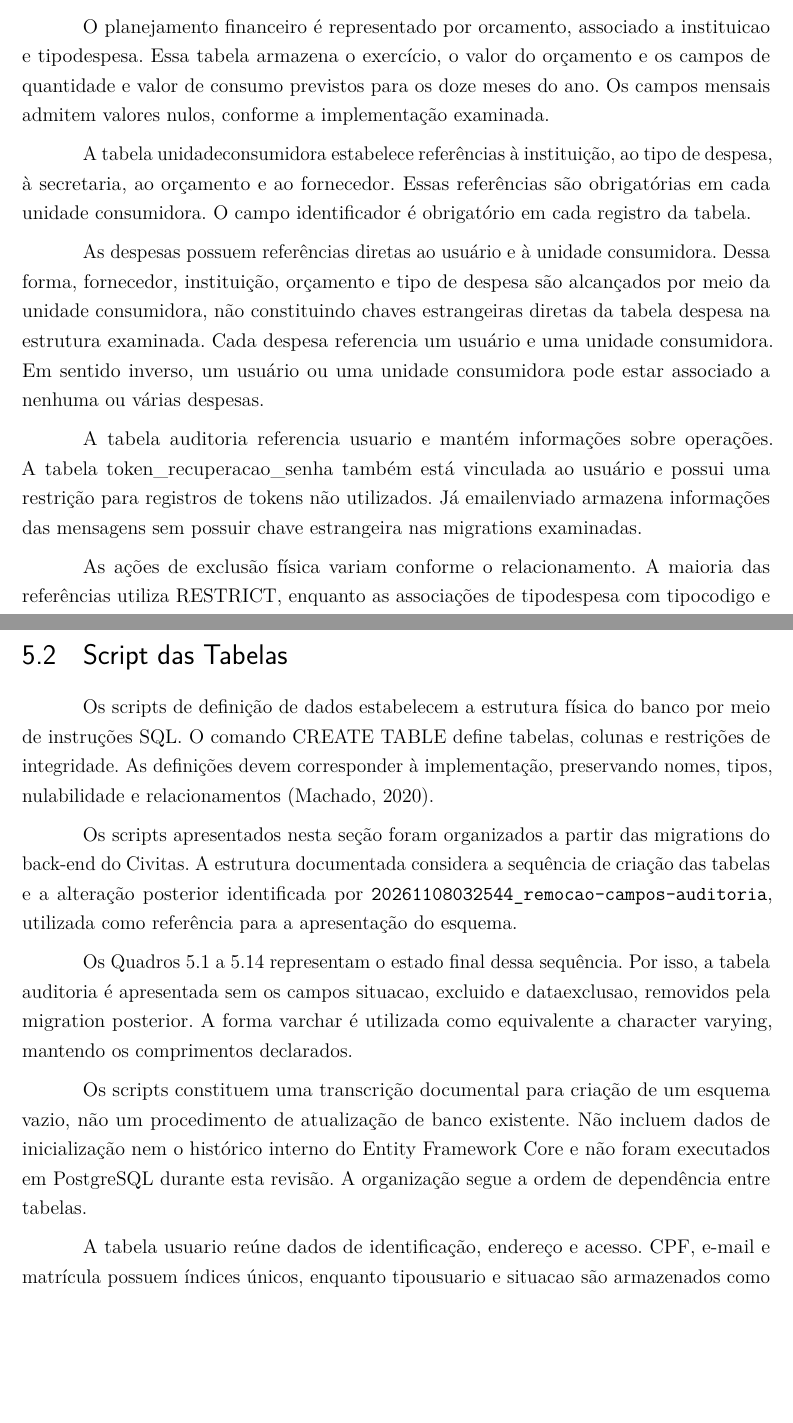
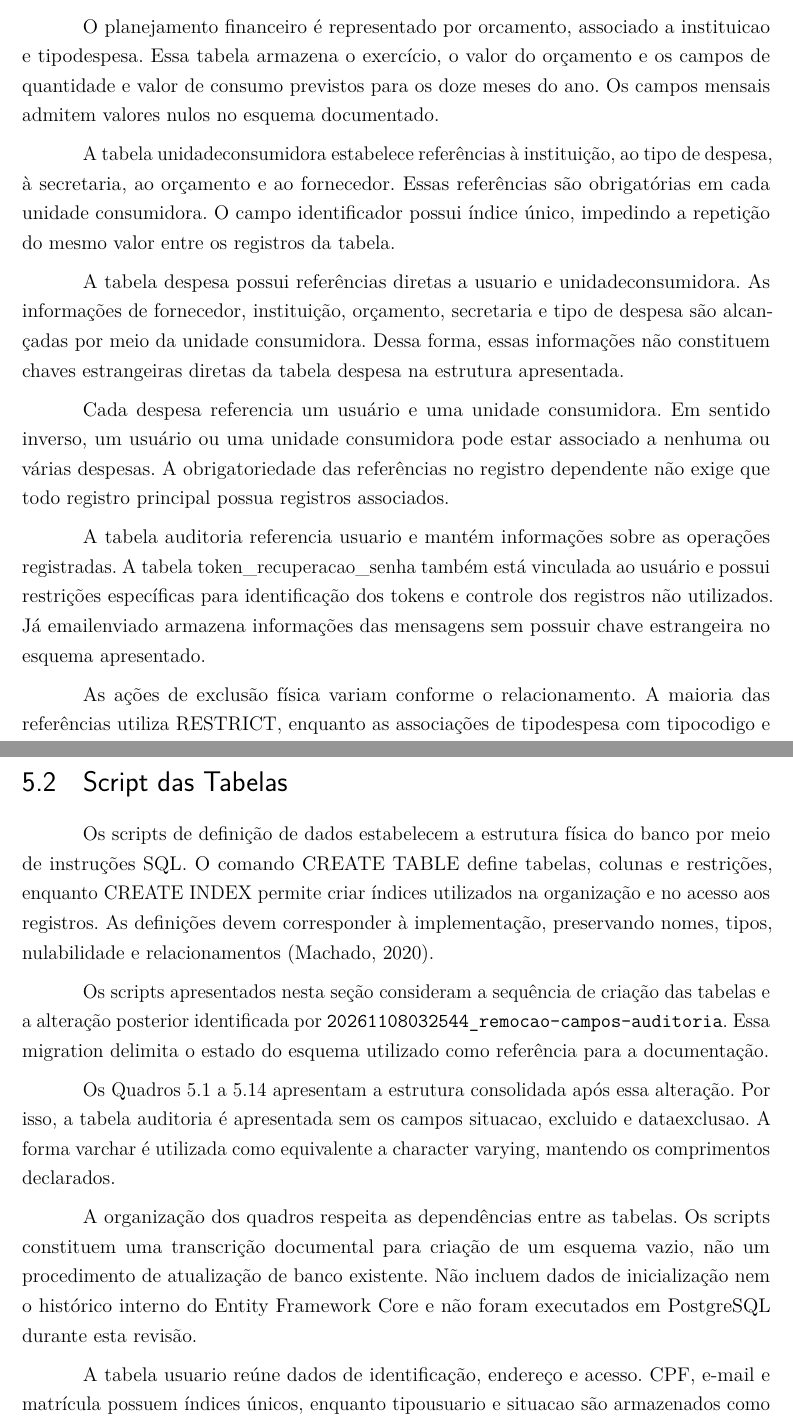
Before and after one commit to Fatec-ADS-AMS2025/civitas-documentation, a LaTeX thesis (2026_ProjetoExtensaoFatec/extensao.tex, which reads 2026_ProjetoExtensaoFatec/capitulos/capitulo5.tex): two parts of pages 81 and 83 of 111, joined at a grey line, cut so that both start at the same text, the shorter picture padded with empty space. Compiled offline with pdfLaTeX.

Commit message:
docs(capitulo5): atualiza texto e referencias

```diff
--- a/2026_ProjetoExtensaoFatec/capitulos/capitulo5.tex
+++ b/2026_ProjetoExtensaoFatec/capitulos/capitulo5.tex
@@ -28,26 +28,28 @@ A estrutura administrativa é representada pelas tabelas secretaria, instituicao
 
 Os cadastros auxiliares incluem unidademedida, tipocodigo e tipodespesa. Cada tipo de despesa referencia uma unidade de medida e um tipo de código. A tabela fornecedor também possui referência a tipodespesa, mantendo a associação entre o cadastro do fornecedor e sua classificação no sistema.
 
-O planejamento financeiro é representado por orcamento, associado a instituicao e tipodespesa. Essa tabela armazena o exercício, o valor do orçamento e os campos de quantidade e valor de consumo previstos para os doze meses do ano. Os campos mensais admitem valores nulos, conforme a implementação examinada.
+O planejamento financeiro é representado por orcamento, associado a instituicao e tipodespesa. Essa tabela armazena o exercício, o valor do orçamento e os campos de quantidade e valor de consumo previstos para os doze meses do ano. Os campos mensais admitem valores nulos no esquema documentado.
 
-A tabela unidadeconsumidora estabelece referências à instituição, ao tipo de despesa, à secretaria, ao orçamento e ao fornecedor. Essas referências são obrigatórias em cada unidade consumidora. O campo identificador é obrigatório em cada registro da tabela.
+A tabela unidadeconsumidora estabelece referências à instituição, ao tipo de despesa, à secretaria, ao orçamento e ao fornecedor. Essas referências são obrigatórias em cada unidade consumidora. O campo identificador possui índice único, impedindo a repetição do mesmo valor entre os registros da tabela.
 
-As despesas possuem referências diretas ao usuário e à unidade consumidora. Dessa forma, fornecedor, instituição, orçamento e tipo de despesa são alcançados por meio da unidade consumidora, não constituindo chaves estrangeiras diretas da tabela despesa na estrutura examinada. Cada despesa referencia um usuário e uma unidade consumidora. Em sentido inverso, um usuário ou uma unidade consumidora pode estar associado a nenhuma ou várias despesas.
+A tabela despesa possui referências diretas a usuario e unidadeconsumidora. As informações de fornecedor, instituição, orçamento, secretaria e tipo de despesa são alcançadas por meio da unidade consumidora. Dessa forma, essas informações não constituem chaves estrangeiras diretas da tabela despesa na estrutura apresentada.
 
-A tabela auditoria referencia usuario e mantém informações sobre operações. A tabela token\_recuperacao\_senha também está vinculada ao usuário e possui uma restrição para registros de tokens não utilizados. Já emailenviado armazena informações das mensagens sem possuir chave estrangeira nas migrations examinadas.
+Cada despesa referencia um usuário e uma unidade consumidora. Em sentido inverso, um usuário ou uma unidade consumidora pode estar associado a nenhuma ou várias despesas. A obrigatoriedade das referências no registro dependente não exige que todo registro principal possua registros associados.
+
+A tabela auditoria referencia usuario e mantém informações sobre as operações registradas. A tabela token\_recuperacao\_senha também está vinculada ao usuário e possui restrições específicas para identificação dos tokens e controle dos registros não utilizados. Já emailenviado armazena informações das mensagens sem possuir chave estrangeira no esquema apresentado.
 
 As ações de exclusão física variam conforme o relacionamento. A maioria das referências utiliza RESTRICT, enquanto as associações de tipodespesa com tipocodigo e de token\_recuperacao\_senha com usuario utilizam CASCADE. Essas ações não devem ser confundidas com exclusão lógica, representada pelos atributos excluido e dataexclusao nas tabelas que adotam esse mecanismo.
 
 \section{Script das Tabelas}
 \label{sec:scripts-tabelas}
 
-Os scripts de definição de dados estabelecem a estrutura física do banco por meio de instruções SQL. O comando CREATE TABLE define tabelas, colunas e restrições de integridade. As definições devem corresponder à implementação, preservando nomes, tipos, nulabilidade e relacionamentos \parencite{Machado2020}.
+Os scripts de definição de dados estabelecem a estrutura física do banco por meio de instruções SQL. O comando CREATE TABLE define tabelas, colunas e restrições, enquanto CREATE INDEX permite criar índices utilizados na organização e no acesso aos registros. As definições devem corresponder à implementação, preservando nomes, tipos, nulabilidade e relacionamentos \parencite{Machado2020}.
 
-Os scripts apresentados nesta seção foram organizados a partir das migrations do back-end do Civitas. A estrutura documentada considera a sequência de criação das tabelas e a alteração posterior identificada por \texttt{20261108032544\_remocao-campos-auditoria}, utilizada como referência para a apresentação do esquema.
+Os scripts apresentados nesta seção consideram a sequência de criação das tabelas e a alteração posterior identificada por \texttt{20261108032544\_remocao-campos-auditoria}. Essa migration delimita o estado do esquema utilizado como referência para a documentação.
 
-Os Quadros 5.1 a 5.14 representam o estado final dessa sequência. Por isso, a tabela auditoria é apresentada sem os campos situacao, excluido e dataexclusao, removidos pela migration posterior. A forma varchar é utilizada como equivalente a character varying, mantendo os comprimentos declarados.
+Os Quadros 5.1 a 5.14 apresentam a estrutura consolidada após essa alteração. Por isso, a tabela auditoria é apresentada sem os campos situacao, excluido e dataexclusao. A forma varchar é utilizada como equivalente a character varying, mantendo os comprimentos declarados.
 
-Os scripts constituem uma transcrição documental para criação de um esquema vazio, não um procedimento de atualização de banco existente. Não incluem dados de inicialização nem o histórico interno do Entity Framework Core e não foram executados em PostgreSQL durante esta revisão. A organização segue a ordem de dependência entre tabelas.
+A organização dos quadros respeita as dependências entre as tabelas. Os scripts constituem uma transcrição documental para criação de um esquema vazio, não um procedimento de atualização de banco existente. Não incluem dados de inicialização nem o histórico interno do Entity Framework Core e não foram executados em PostgreSQL durante esta revisão.
 
 A tabela usuario reúne dados de identificação, endereço e acesso. CPF, e-mail e matrícula possuem índices únicos, enquanto tipousuario e situacao são armazenados como valores inteiros.
 
```
